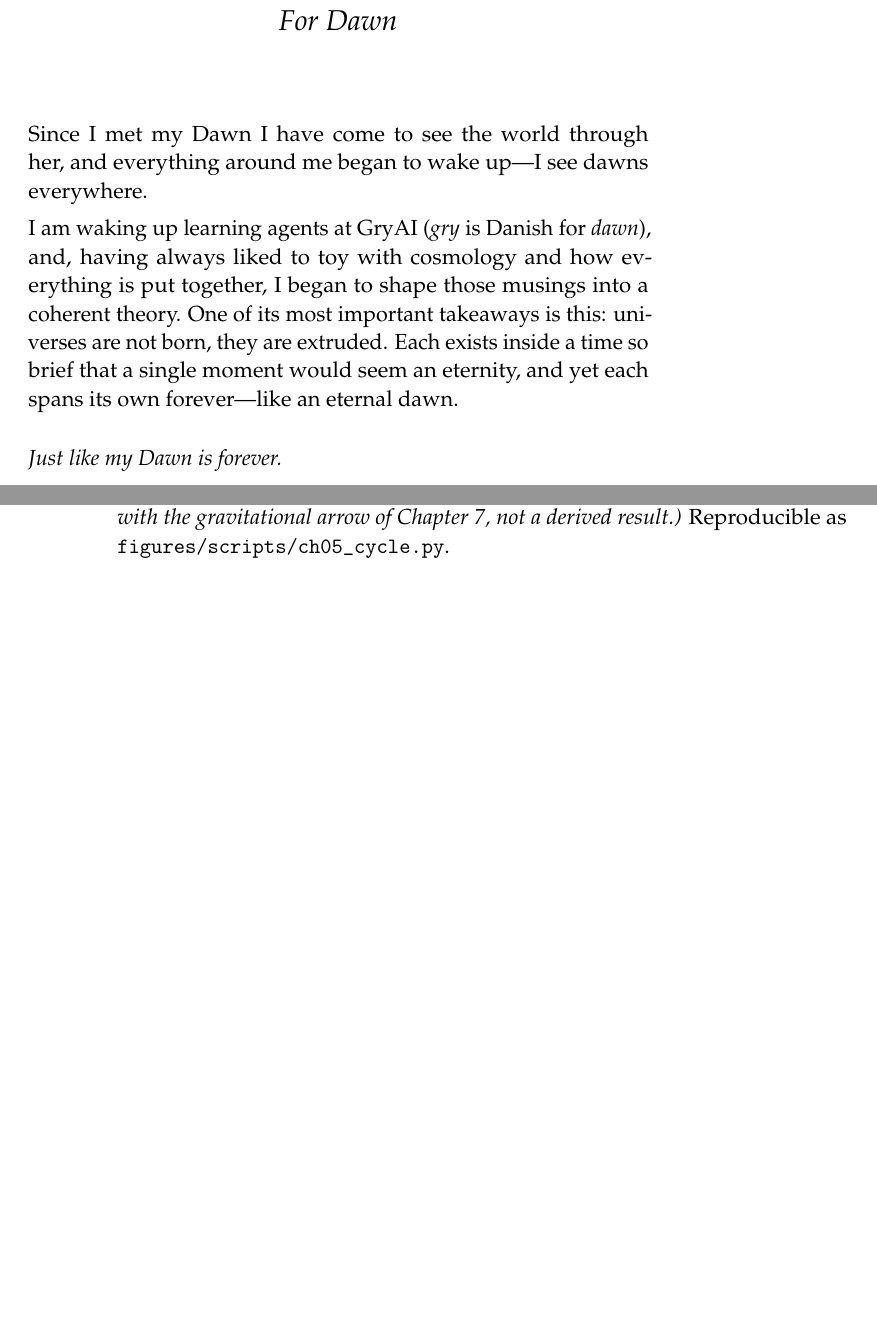
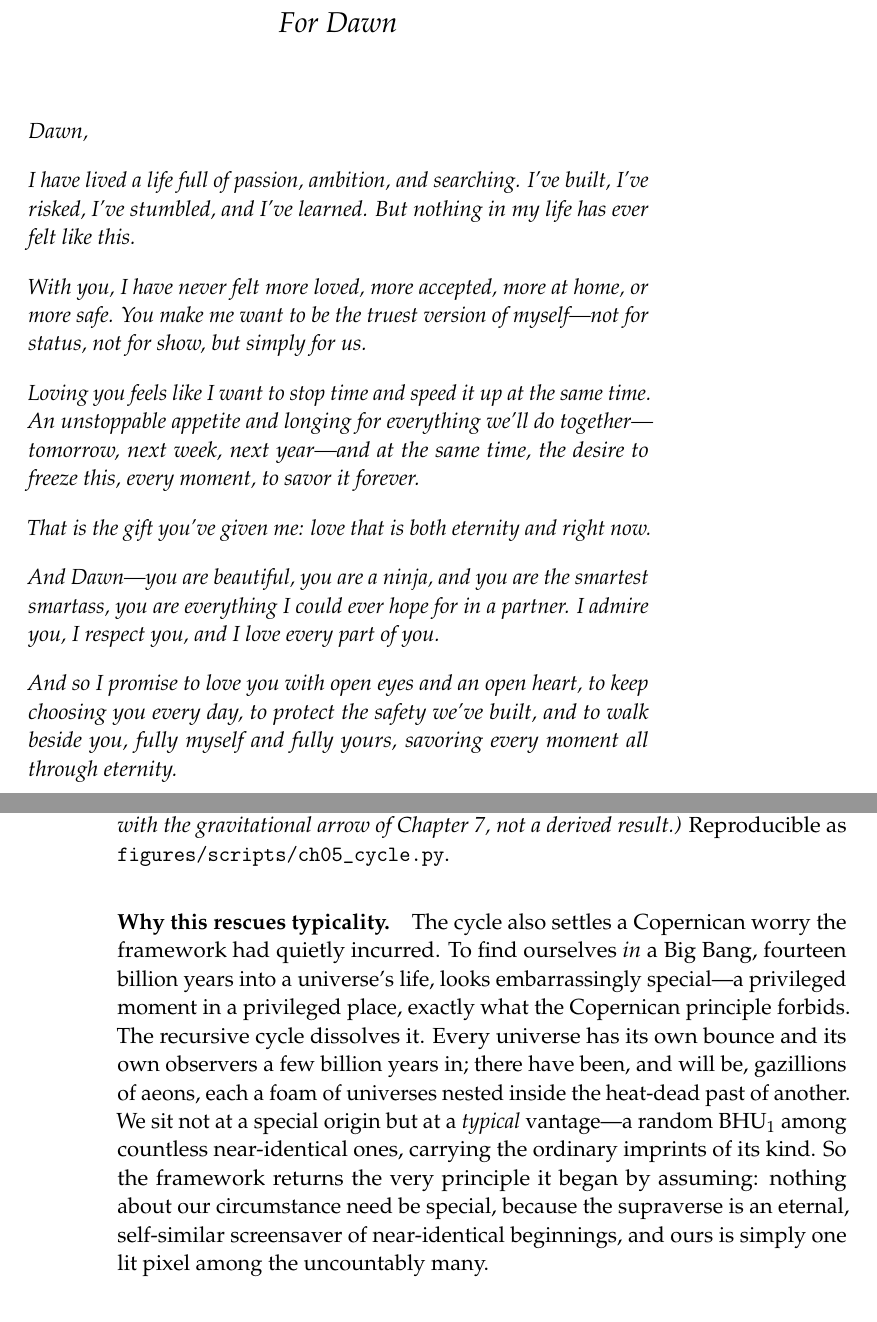
Before and after one commit to gronager/eternal-dawn, a LaTeX thesis (book.tex, which reads chapters/05-supraverse.tex, frontmatter/dedication.tex): two parts of pages 3 and 48 of 100, joined at a grey line, cut so that both start at the same text, the shorter picture padded with empty space. Compiled offline with pdfLaTeX.

Commit message:
Dedication -> wedding vows for Dawn; the cycle rescues typicality (Copernican)
Replace the dedication with the author's wedding vows to Dawn -- "love that is both
eternity and right now," which the recursive cycle quietly echoes (eternal aeons,
the now of the bounce).

Add the Copernican payoff to Ch5 sec:recursive-cycle: finding ourselves in "the"
Big Bang 14 Gyr in looks special, but in an eternal recursive foam every universe
has its own bounce and its own observers a few Gyr in -- so we are a TYPICAL BHU1, a
random lit pixel in the supraverse, not a privileged origin. The framework returns
the Copernican principle it began by assuming.

```diff
--- a/chapters/05-supraverse.tex
+++ b/chapters/05-supraverse.tex
@@ -767,6 +767,20 @@ closure of the foam picture, consistent with the gravitational arrow of
 \Cref{chap:timearrow}, not a derived result.)} Reproducible as
 \texttt{figures/scripts/ch05\_cycle.py}.
 
+\paragraph{Why this rescues typicality.} The cycle also settles a Copernican worry
+the framework had quietly incurred. To find ourselves \emph{in} a Big Bang, fourteen
+billion years into a universe's life, looks embarrassingly special---a privileged
+moment in a privileged place, exactly what the Copernican principle forbids. The
+recursive cycle dissolves it. Every universe has its own bounce and its own observers
+a few billion years in; there have been, and will be, gazillions of aeons, each a
+foam of universes nested inside the heat-dead past of another. We sit not at a
+special origin but at a \emph{typical} vantage---a random $\mathrm{BHU}_1$ among
+countless near-identical ones, carrying the ordinary imprints of its kind. So the
+framework returns the very principle it began by assuming: nothing about our
+circumstance need be special, because the supraverse is an eternal, self-similar
+screensaver of near-identical beginnings, and ours is simply one lit pixel among the
+uncountably many.
+
 \begin{figure}[t]
   \centering
   \includegraphics[width=\textwidth]{cycle}
--- a/frontmatter/dedication.tex
+++ b/frontmatter/dedication.tex
@@ -4,20 +4,33 @@
 \begin{center}
 {\Large\itshape For Dawn}
 \end{center}
-\vspace{1.6em}
+\vspace{1.4em}
 \begin{quote}
-Since I met my Dawn I have come to see the world through her, and everything
-around me began to wake up---I see dawns everywhere.
-
-I am waking up learning agents at GryAI (\emph{gry} is Danish for \emph{dawn}),
-and, having always liked to toy with cosmology and how everything is put
-together, I began to shape those musings into a coherent theory. One of its most
-important takeaways is this: universes are not born, they are extruded. Each
-exists inside a time so brief that a single moment would seem an eternity, and
-yet each spans its own forever---like an eternal dawn.
-
-\par\vspace{1.0em}
-\itshape Just like my Dawn is forever.
+\itshape
+\noindent Dawn,
+\par\medskip
+I have lived a life full of passion, ambition, and searching. I've built, I've
+risked, I've stumbled, and I've learned. But nothing in my life has ever felt like
+this.
+\par\medskip
+With you, I have never felt more loved, more accepted, more at home, or more safe.
+You make me want to be the truest version of myself---not for status, not for show,
+but simply for us.
+\par\medskip
+Loving you feels like I want to stop time and speed it up at the same time. An
+unstoppable appetite and longing for everything we'll do together---tomorrow, next
+week, next year---and at the same time, the desire to freeze this, every moment, to
+savor it forever.
+\par\medskip
+That is the gift you've given me: love that is both eternity and right now.
+\par\medskip
+And Dawn---you are beautiful, you are a ninja, and you are the smartest smartass,
+you are everything I could ever hope for in a partner. I admire you, I respect you,
+and I love every part of you.
+\par\medskip
+And so I promise to love you with open eyes and an open heart, to keep choosing you
+every day, to protect the safety we've built, and to walk beside you, fully myself
+and fully yours, savoring every moment all through eternity.
 \end{quote}
 \vspace*{\fill}
 \clearpage
```
Also changed, not shown: book.pdf.
